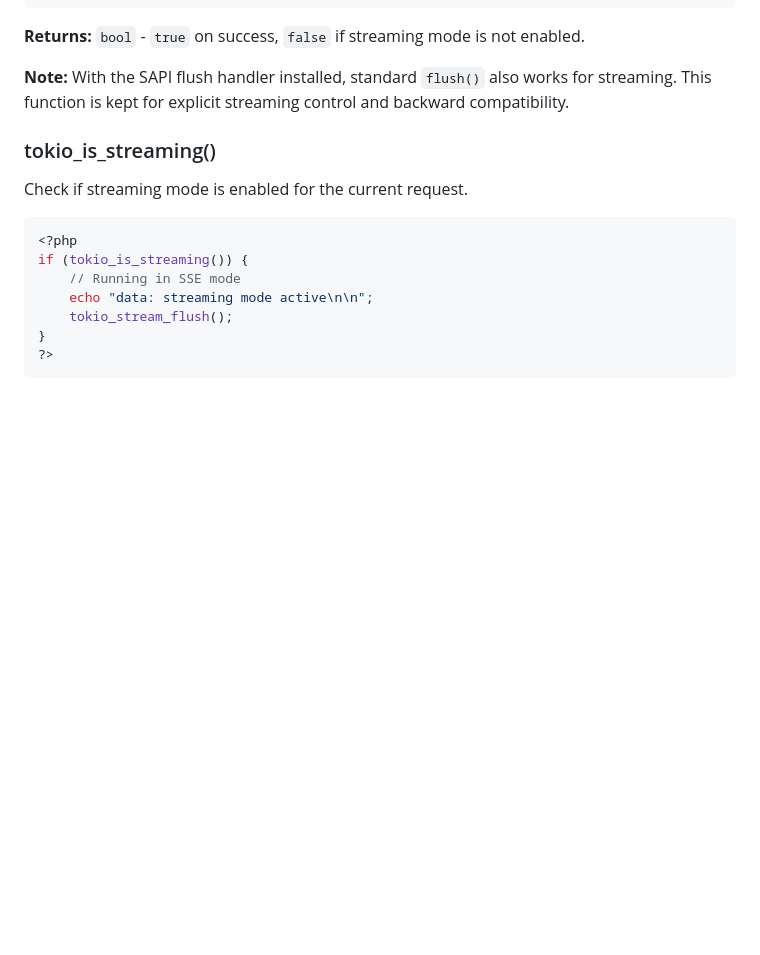
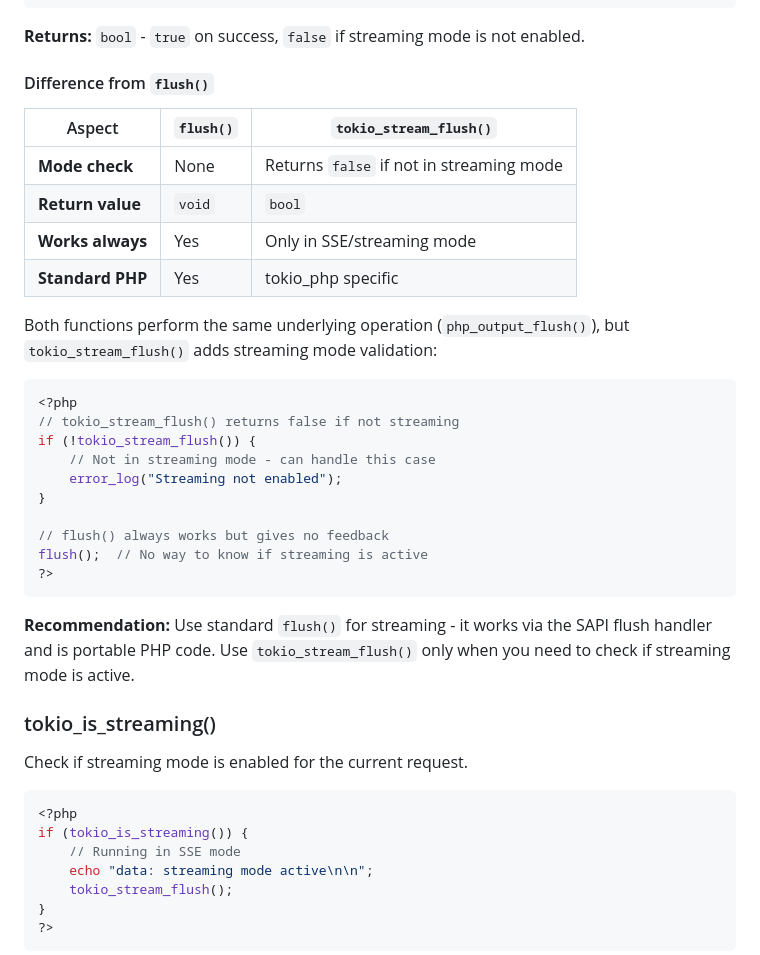
Before and after one commit to petstack/tokio_php, a Markdown page: docs/tokio-sapi-extension.md, the part around the change. GitHub-like rendering; blank space fills up the shorter version.

Commit message:
Document differences between `flush()` and `tokio_stream_flush()` in SAPI streaming guide.

````diff
--- a/docs/tokio-sapi-extension.md
+++ b/docs/tokio-sapi-extension.md
@@ -216,7 +216,31 @@ while ($has_data) {
 
 **Returns:** `bool` - `true` on success, `false` if streaming mode is not enabled.
 
-**Note:** With the SAPI flush handler installed, standard `flush()` also works for streaming. This function is kept for explicit streaming control and backward compatibility.
+#### Difference from `flush()`
+
+| Aspect | `flush()` | `tokio_stream_flush()` |
+|--------|-----------|------------------------|
+| **Mode check** | None | Returns `false` if not in streaming mode |
+| **Return value** | `void` | `bool` |
+| **Works always** | Yes | Only in SSE/streaming mode |
+| **Standard PHP** | Yes | tokio_php specific |
+
+Both functions perform the same underlying operation (`php_output_flush()`), but `tokio_stream_flush()` adds streaming mode validation:
+
+```php
+<?php
+// tokio_stream_flush() returns false if not streaming
+if (!tokio_stream_flush()) {
+    // Not in streaming mode - can handle this case
+    error_log("Streaming not enabled");
+}
+
+// flush() always works but gives no feedback
+flush();  // No way to know if streaming is active
+?>
+```
+
+**Recommendation:** Use standard `flush()` for streaming - it works via the SAPI flush handler and is portable PHP code. Use `tokio_stream_flush()` only when you need to check if streaming mode is active.
 
 ### tokio_is_streaming()
 
````
